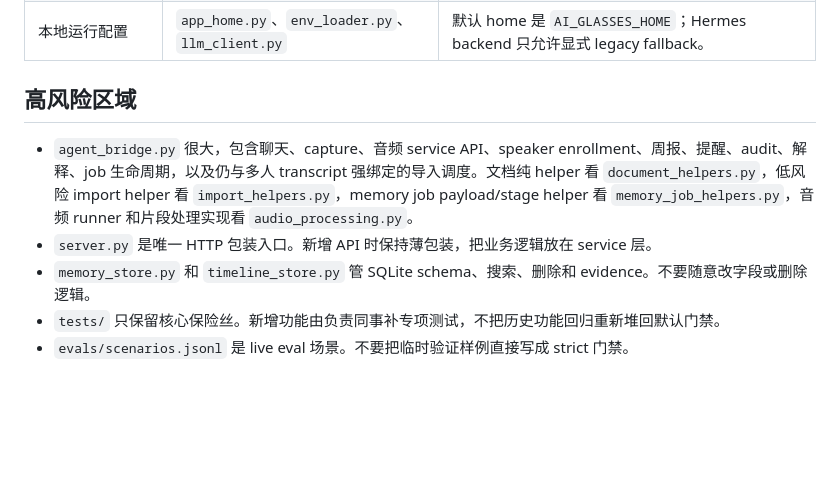
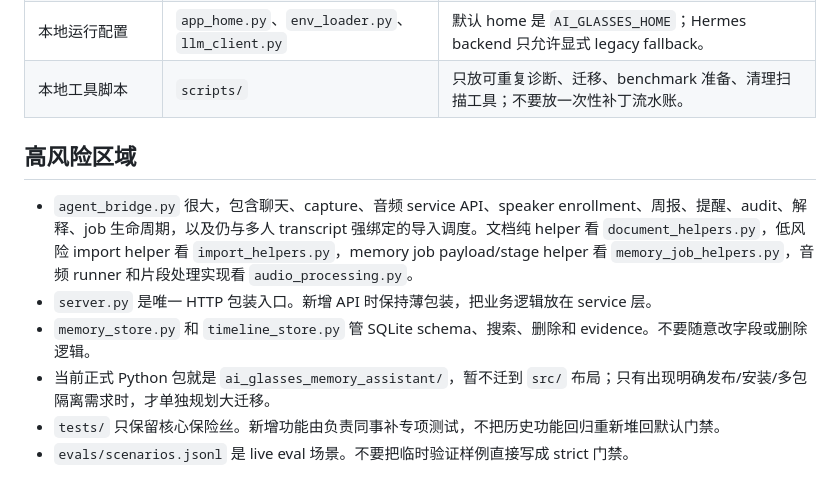
Before and after one commit to huyaokai-nreal/ai_glasses_memory_assistant, a Markdown page: docs/context/code-map.md, the part around the change. Drawn GitHub-style; blank space fills up the shorter version.

```diff
--- a/docs/context/code-map.md
+++ b/docs/context/code-map.md
@@ -43,12 +43,14 @@ POST /api/chat
 | 周报/提醒 | `agent_bridge.py`、`evals/runner.py` | 周报是启发式草稿；提醒是手动检查接口，不是主动 runtime。 |
 | 前端 | `static/index.html`、`static/app.js`、`static/styles.css` | 检查移动端文本、debug 展示、job 轮询、语音/定位失败状态。 |
 | 本地运行配置 | `app_home.py`、`env_loader.py`、`llm_client.py` | 默认 home 是 `AI_GLASSES_HOME`；Hermes backend 只允许显式 legacy fallback。 |
+| 本地工具脚本 | `scripts/` | 只放可重复诊断、迁移、benchmark 准备、清理扫描工具；不要放一次性补丁流水账。 |
 
 ## 高风险区域
 
 - `agent_bridge.py` 很大，包含聊天、capture、音频 service API、speaker enrollment、周报、提醒、audit、解释、job 生命周期，以及仍与多人 transcript 强绑定的导入调度。文档纯 helper 看 `document_helpers.py`，低风险 import helper 看 `import_helpers.py`，memory job payload/stage helper 看 `memory_job_helpers.py`，音频 runner 和片段处理实现看 `audio_processing.py`。
 - `server.py` 是唯一 HTTP 包装入口。新增 API 时保持薄包装，把业务逻辑放在 service 层。
 - `memory_store.py` 和 `timeline_store.py` 管 SQLite schema、搜索、删除和 evidence。不要随意改字段或删除逻辑。
+- 当前正式 Python 包就是 `ai_glasses_memory_assistant/`，暂不迁到 `src/` 布局；只有出现明确发布/安装/多包隔离需求时，才单独规划大迁移。
 - `tests/` 只保留核心保险丝。新增功能由负责同事补专项测试，不把历史功能回归重新堆回默认门禁。
 - `evals/scenarios.jsonl` 是 live eval 场景。不要把临时验证样例直接写成 strict 门禁。
 
```
Also changed, not shown: PLANS.md (+12 -1 lines).
